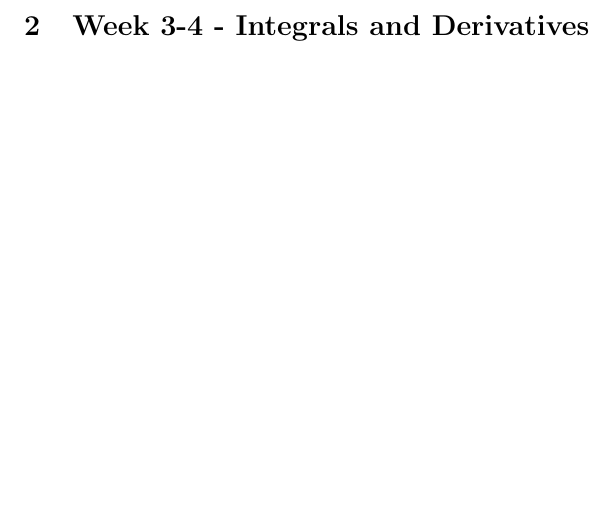
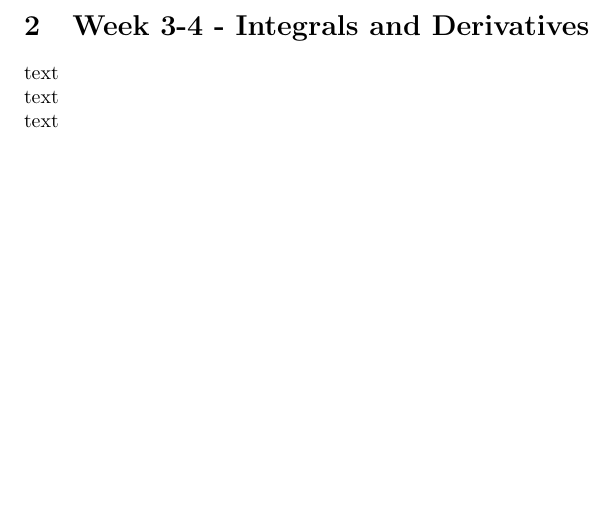
Before and after one commit to slashdotfield/ap155-1SAY2223, a LaTeX document (notes/Chapters/Chapter2.tex): part of the page, cut so that both start at the same text. Compiled offline with pdfLaTeX.

```diff
--- a/notes/Chapters/Chapter2.tex
+++ b/notes/Chapters/Chapter2.tex
@@ -6,6 +6,12 @@
 
 \section{Week 3-4 - Integrals and Derivatives}
 
-\printbibliography[heading=subbibliography]
+text
+
+text
+
+text
+
+
 
 \end{document}
```
Also changed, not shown: 2 other files.
